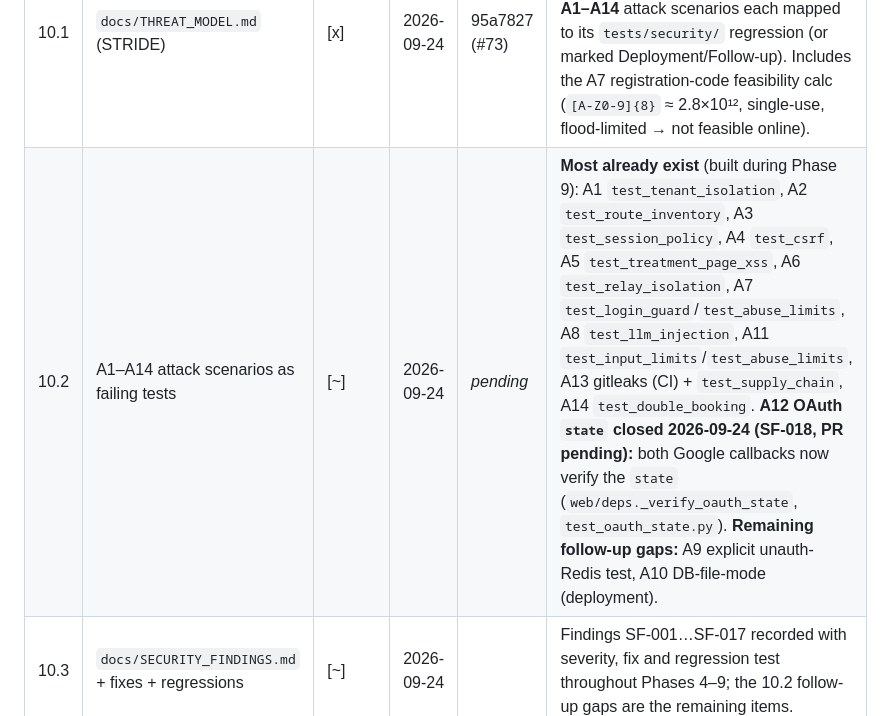
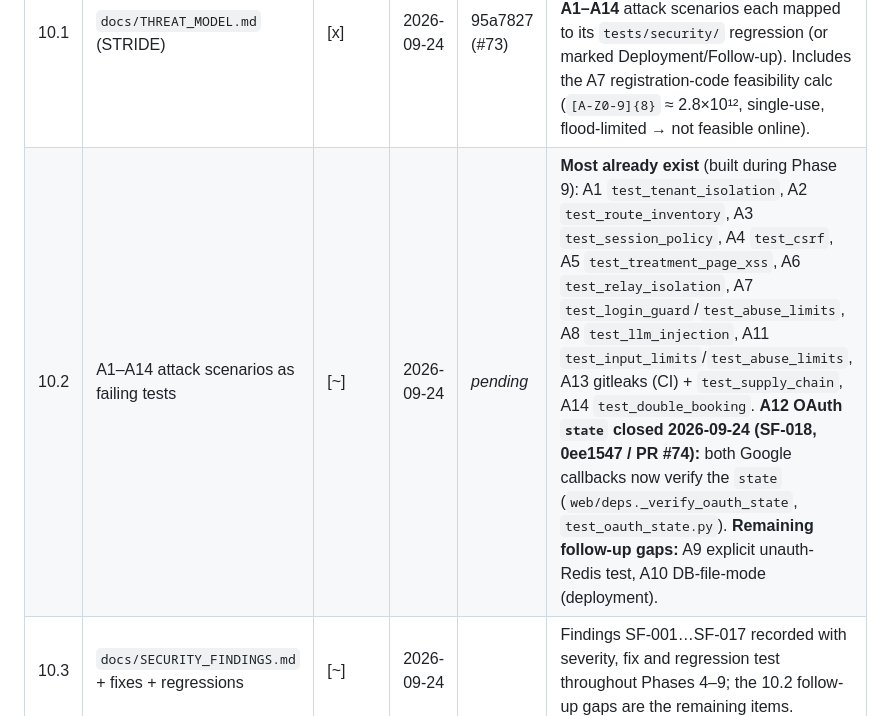
Before and after one commit to shaytoledo/ZenFlow-Clinic, a Markdown page: docs/PROGRESS.md, the part around the change. GitHub-like rendering.

Commit message:
docs(progress): 10.2 A12 SF-018 SHA + PR #74
Co-Authored-By: Claude Opus 4.8 <noreply@anthropic.com>

```diff
--- a/docs/PROGRESS.md
+++ b/docs/PROGRESS.md
@@ -158,7 +158,7 @@ worker keeps crashing dead-letters in `claim()` without an alert → Phase 8.
 | # | Task | Status | Date | Commit | Notes |
 |---|---|---|---|---|---|
 | 10.1 | `docs/THREAT_MODEL.md` (STRIDE) | [x] | 2026-09-24 | 95a7827 (#73) | `docs/THREAT_MODEL.md`: assets, entry points, trust boundaries, five attacker profiles, STRIDE-by-boundary, and the **A1–A14** attack scenarios each mapped to its `tests/security/` regression (or marked Deployment/Follow-up). Includes the A7 registration-code feasibility calc (`[A-Z0-9]{8}` ≈ 2.8×10¹², single-use, flood-limited → not feasible online). |
-| 10.2 | A1–A14 attack scenarios as failing tests | [~] | 2026-09-24 | _pending_ | **Most already exist** (built during Phase 9): A1 `test_tenant_isolation`, A2 `test_route_inventory`, A3 `test_session_policy`, A4 `test_csrf`, A5 `test_treatment_page_xss`, A6 `test_relay_isolation`, A7 `test_login_guard`/`test_abuse_limits`, A8 `test_llm_injection`, A11 `test_input_limits`/`test_abuse_limits`, A13 gitleaks (CI) + `test_supply_chain`, A14 `test_double_booking`. **A12 OAuth `state` closed 2026-09-24 (SF-018, PR pending):** both Google callbacks now verify the `state` (`web/deps._verify_oauth_state`, `test_oauth_state.py`). **Remaining follow-up gaps:** A9 explicit unauth-Redis test, A10 DB-file-mode (deployment). |
+| 10.2 | A1–A14 attack scenarios as failing tests | [~] | 2026-09-24 | _pending_ | **Most already exist** (built during Phase 9): A1 `test_tenant_isolation`, A2 `test_route_inventory`, A3 `test_session_policy`, A4 `test_csrf`, A5 `test_treatment_page_xss`, A6 `test_relay_isolation`, A7 `test_login_guard`/`test_abuse_limits`, A8 `test_llm_injection`, A11 `test_input_limits`/`test_abuse_limits`, A13 gitleaks (CI) + `test_supply_chain`, A14 `test_double_booking`. **A12 OAuth `state` closed 2026-09-24 (SF-018, 0ee1547 / PR #74):** both Google callbacks now verify the `state` (`web/deps._verify_oauth_state`, `test_oauth_state.py`). **Remaining follow-up gaps:** A9 explicit unauth-Redis test, A10 DB-file-mode (deployment). |
 | 10.3 | `docs/SECURITY_FINDINGS.md` + fixes + regressions | [~] | 2026-09-24 | | Findings SF-001…SF-017 recorded with severity, fix and regression test throughout Phases 4–9; the 10.2 follow-up gaps are the remaining items. |
 | 10.4 | `make security` target | [x] | 2026-09-24 | 95a7827 (#73) | `python tasks.py security` runs **bandit at HIGH** (severity+confidence) + `pytest tests/security/`; CI adds pip-audit + gitleaks (9.10). Aligning bandit to HIGH **resolves debt T1** — `tasks.py security` and `tasks.py all` now exit 0 despite the LOW/MEDIUM baseline. |
 
```
